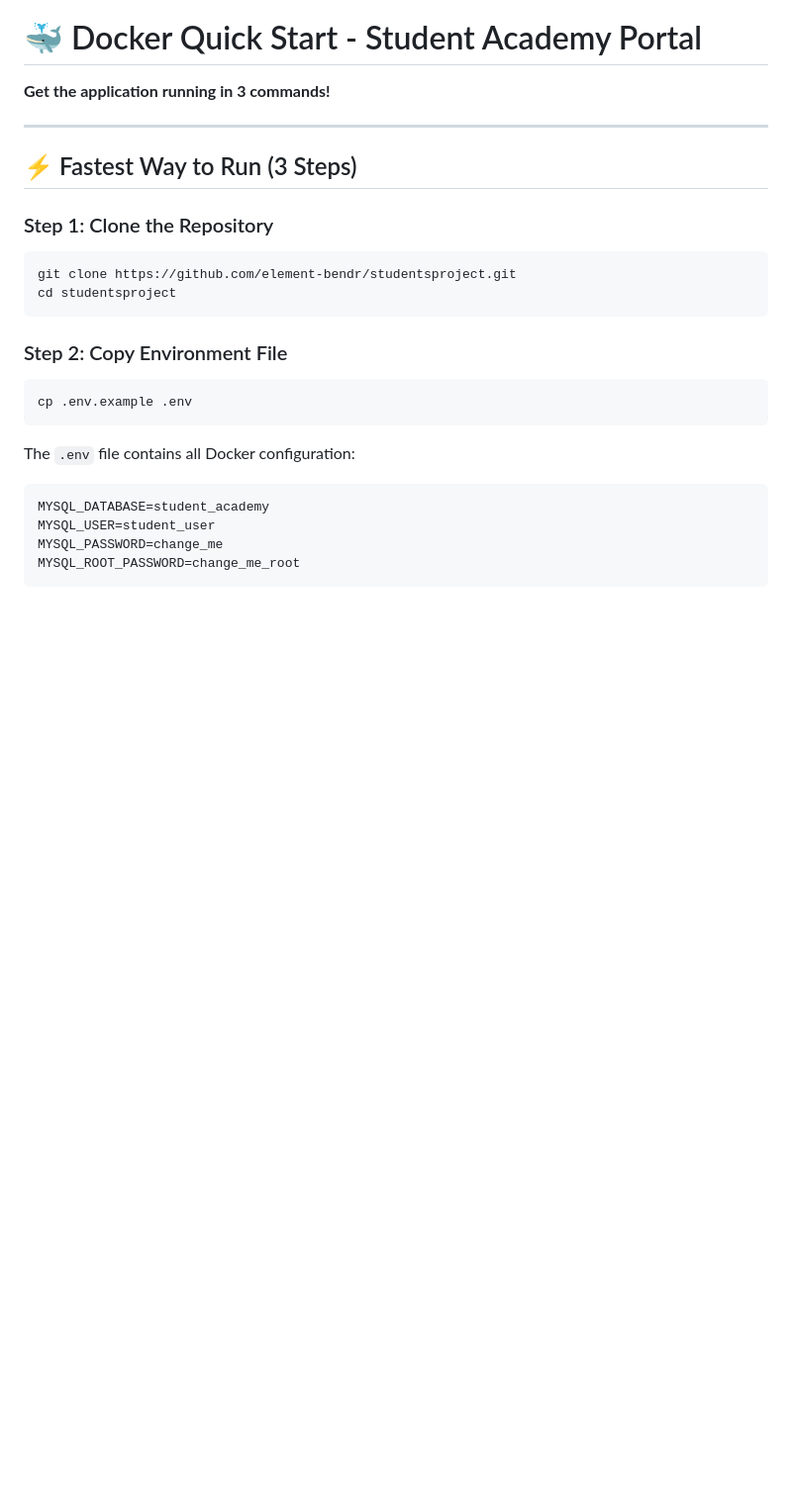
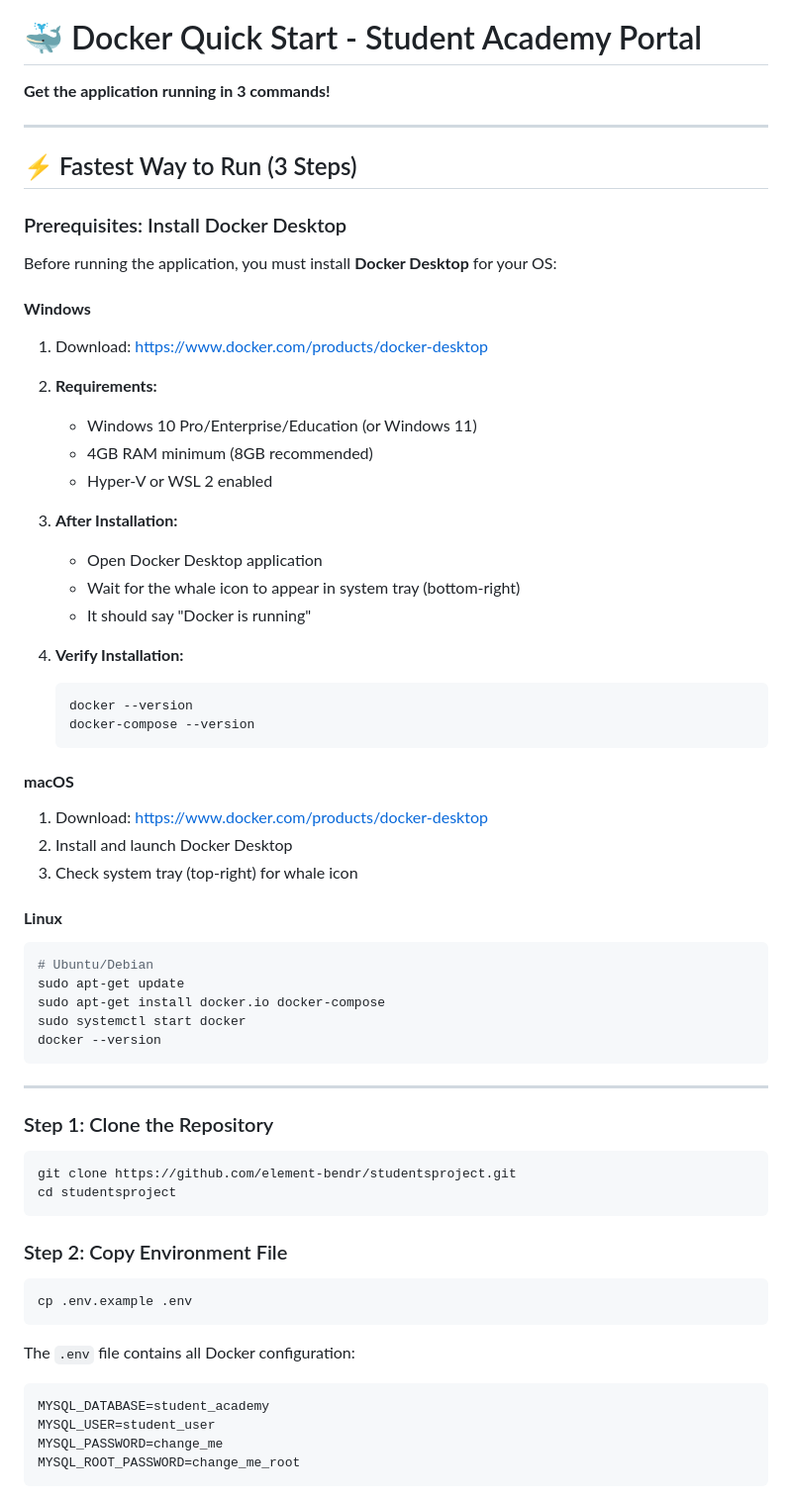
Before and after one commit to element-bendr/studentsproject, a Markdown page: DOCKER_QUICKSTART.md, the part around one of its changes. Shown at 99% size. Drawn GitHub-style; blank space fills up the shorter version.

````diff
--- a/DOCKER_QUICKSTART.md
+++ b/DOCKER_QUICKSTART.md
@@ -5,6 +5,44 @@
 ---
 
 ## ⚡ Fastest Way to Run (3 Steps)
+
+### Prerequisites: Install Docker Desktop
+
+Before running the application, you must install **Docker Desktop** for your OS:
+
+#### **Windows**
+1. Download: https://www.docker.com/products/docker-desktop
+2. **Requirements:**
+   - Windows 10 Pro/Enterprise/Education (or Windows 11)
+   - 4GB RAM minimum (8GB recommended)
+   - Hyper-V or WSL 2 enabled
+
+3. **After Installation:**
+   - Open Docker Desktop application
+   - Wait for the whale icon to appear in system tray (bottom-right)
+   - It should say "Docker is running"
+
+4. **Verify Installation:**
+   ```bash
+   docker --version
+   docker-compose --version
+   ```
+
+#### **macOS**
+1. Download: https://www.docker.com/products/docker-desktop
+2. Install and launch Docker Desktop
+3. Check system tray (top-right) for whale icon
+
+#### **Linux**
+```bash
+# Ubuntu/Debian
+sudo apt-get update
+sudo apt-get install docker.io docker-compose
+sudo systemctl start docker
+docker --version
+```
+
+---
 
 ### Step 1: Clone the Repository
 
````
Also changed, not shown: other parts of DOCKER_QUICKSTART.md (+99 -0 lines).
